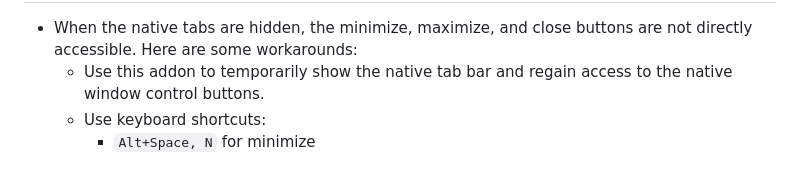
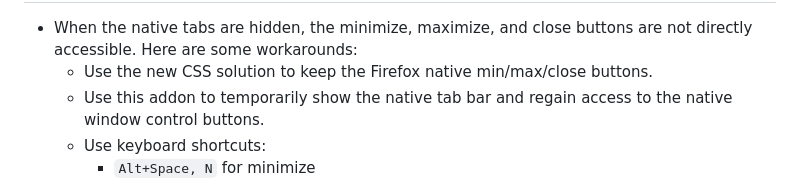
Before and after one commit to irvinm/Toggle-Native-Tab-Bar, a Markdown page: README.md, the part around the change. Drawn GitHub-style.

```diff
--- a/README.md
+++ b/README.md
@@ -66,6 +66,7 @@ These steps will enable custom styling with the `userChrome.css` file.
 ---------------------------------------------
 
 *   When the native tabs are hidden, the minimize, maximize, and close buttons are not directly accessible. Here are some workarounds:
+    *   Use the new CSS solution to keep the Firefox native min/max/close buttons.
     *   Use this addon to temporarily show the native tab bar and regain access to the native window control buttons.
     *   Use keyboard shortcuts:
         *   `Alt+Space, N` for minimize
```
